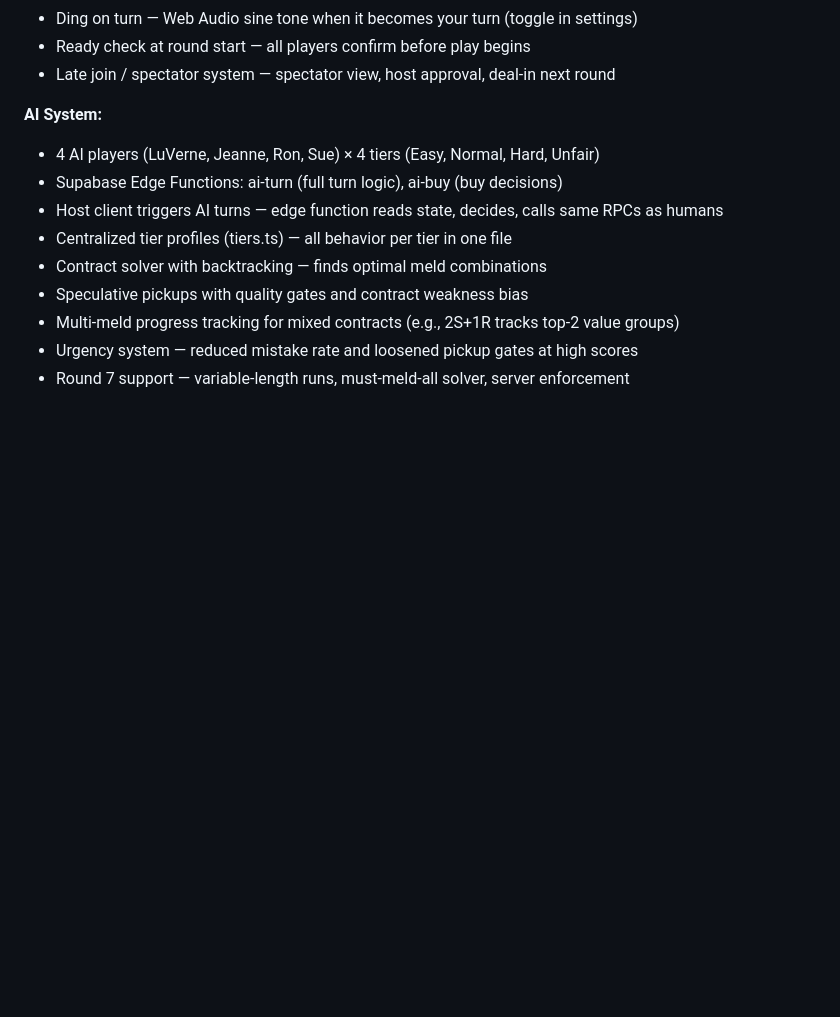
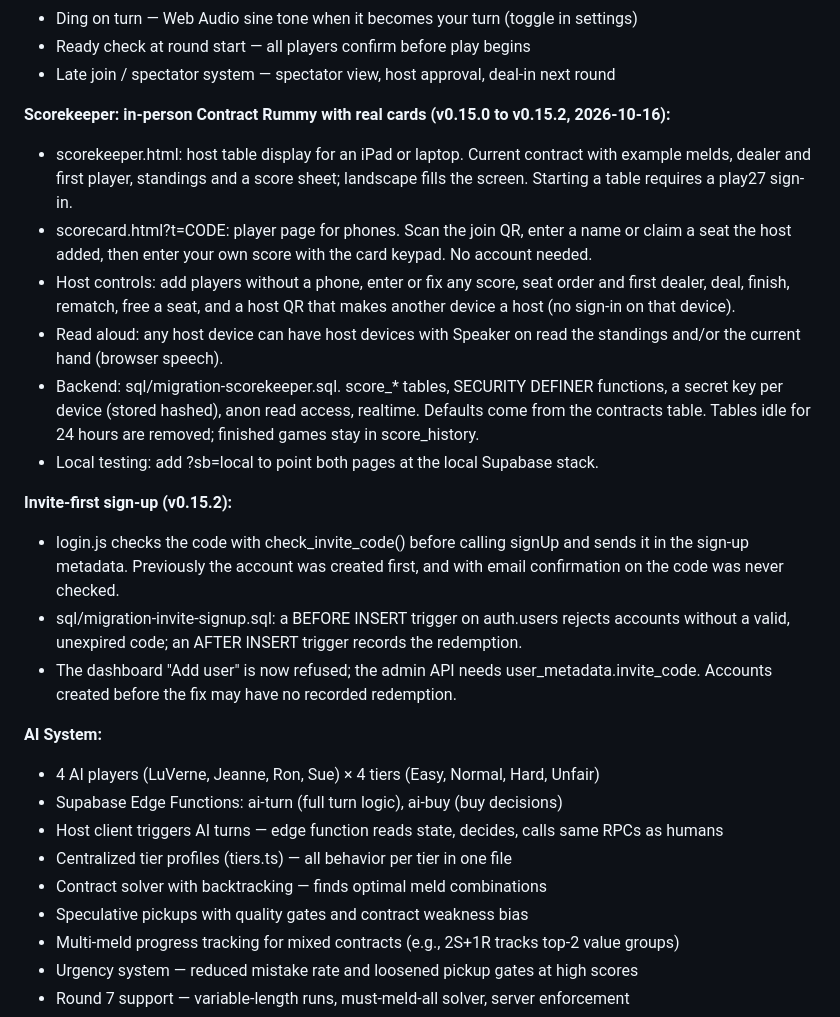
Before and after one commit to Michael-ticmn/play27, a Markdown page: CURRENT_STATE.md, the part around the change. Drawn GitHub-style; blank space fills up the shorter version.

Commit message:
CURRENT_STATE: add Scorekeeper and invite-first sign-up
Docs only. New block under "What exists and works"; header and the
sections that differ on ai-training are left alone to keep that merge clean.

Co-Authored-By: Claude Opus 5.5 <noreply@anthropic.com>

```diff
--- a/CURRENT_STATE.md
+++ b/CURRENT_STATE.md
@@ -22,6 +22,19 @@
 - Ding on turn — Web Audio sine tone when it becomes your turn (toggle in settings)
 - Ready check at round start — all players confirm before play begins
 - Late join / spectator system — spectator view, host approval, deal-in next round
+
+**Scorekeeper: in-person Contract Rummy with real cards (v0.15.0 to v0.15.2, 2026-10-16):**
+- scorekeeper.html: host table display for an iPad or laptop. Current contract with example melds, dealer and first player, standings and a score sheet; landscape fills the screen. Starting a table requires a play27 sign-in.
+- scorecard.html?t=CODE: player page for phones. Scan the join QR, enter a name or claim a seat the host added, then enter your own score with the card keypad. No account needed.
+- Host controls: add players without a phone, enter or fix any score, seat order and first dealer, deal, finish, rematch, free a seat, and a host QR that makes another device a host (no sign-in on that device).
+- Read aloud: any host device can have host devices with Speaker on read the standings and/or the current hand (browser speech).
+- Backend: sql/migration-scorekeeper.sql. score_* tables, SECURITY DEFINER functions, a secret key per device (stored hashed), anon read access, realtime. Defaults come from the contracts table. Tables idle for 24 hours are removed; finished games stay in score_history.
+- Local testing: add ?sb=local to point both pages at the local Supabase stack.
+
+**Invite-first sign-up (v0.15.2):**
+- login.js checks the code with check_invite_code() before calling signUp and sends it in the sign-up metadata. Previously the account was created first, and with email confirmation on the code was never checked.
+- sql/migration-invite-signup.sql: a BEFORE INSERT trigger on auth.users rejects accounts without a valid, unexpired code; an AFTER INSERT trigger records the redemption.
+- The dashboard "Add user" is now refused; the admin API needs user_metadata.invite_code. Accounts created before the fix may have no recorded redemption.
 
 **AI System:**
 - 4 AI players (LuVerne, Jeanne, Ron, Sue) × 4 tiers (Easy, Normal, Hard, Unfair)
```
